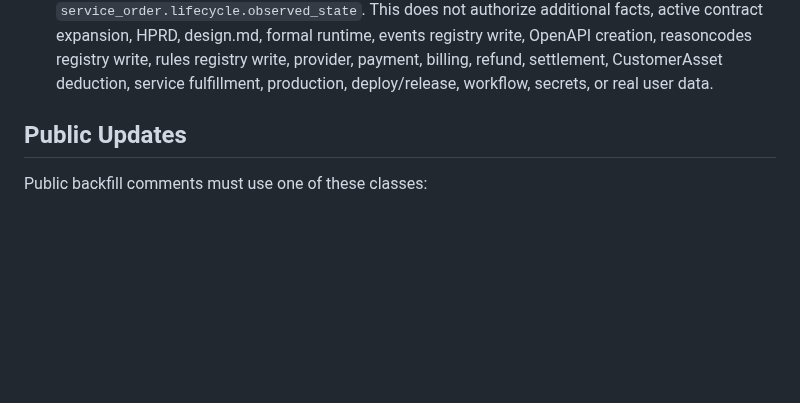
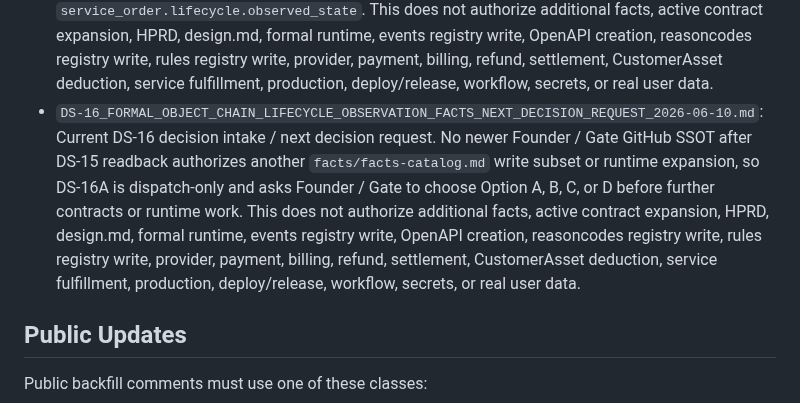
Before and after one commit to huanlongAI/hl-dispatch, a Markdown page: docs/delivery-recovery/README.md, the part around the change. GitHub-like rendering; blank space fills up the shorter version.

Commit message:
docs(dispatch): add DS-16 lifecycle observation facts next decision request

```diff
--- a/docs/delivery-recovery/README.md
+++ b/docs/delivery-recovery/README.md
@@ -47,6 +47,7 @@ Use Delivery Slice for planned delivery. Use Risk-Retirement Slice for Red Path
 - `DS-14_FORMAL_OBJECT_CHAIN_LIFECYCLE_OBSERVATION_FACTS_NEXT_DECISION_REQUEST_2026-06-10.md`: Current DS-14 next decision request / acceptance readback. No separate Founder / Gate GitHub SSOT selecting DS-13 / DS-14 Option A, Option B, Option C, or Option D was found, so DS-11A remains docs-only proposal evidence and no `facts/facts-catalog.md` write is authorized. This does not authorize facts registry write, formal fact ID allocation, formal fact partition creation, active registry write, HPRD, design.md, formal runtime, provider, payment, billing, refund, settlement, CustomerAsset deduction, service fulfillment, production, deploy/release, workflow, secrets, or real user data.
 - `DS-15_FORMAL_OBJECT_CHAIN_LIFECYCLE_OBSERVATION_FACTS_OPTION_B_DECISION_2026-06-10.md`: DS-15 Founder / Gate GitHub SSOT decision selecting Option B for an exact `hl-contracts` facts catalog write subset containing only `service_order.lifecycle.observed_state`. This does not authorize additional facts, events registry write, OpenAPI creation, reasoncodes registry write, rules registry write, active contract expansion, HPRD, design.md, formal runtime, provider, payment, billing, refund, settlement, CustomerAsset deduction, service fulfillment, production, deploy/release, workflow, secrets, or real user data.
 - `DS-15_FORMAL_OBJECT_CHAIN_LIFECYCLE_OBSERVATION_FACTS_OPTION_B_READBACK_2026-06-10.md`: Current DS-15 Option B acceptance readback. `hl-dispatch#227` authorized the exact subset and `hl-contracts#119` merged the single descriptive facts catalog row `service_order.lifecycle.observed_state`. This does not authorize additional facts, active contract expansion, HPRD, design.md, formal runtime, events registry write, OpenAPI creation, reasoncodes registry write, rules registry write, provider, payment, billing, refund, settlement, CustomerAsset deduction, service fulfillment, production, deploy/release, workflow, secrets, or real user data.
+- `DS-16_FORMAL_OBJECT_CHAIN_LIFECYCLE_OBSERVATION_FACTS_NEXT_DECISION_REQUEST_2026-06-10.md`: Current DS-16 decision intake / next decision request. No newer Founder / Gate GitHub SSOT after DS-15 readback authorizes another `facts/facts-catalog.md` write subset or runtime expansion, so DS-16A is dispatch-only and asks Founder / Gate to choose Option A, B, C, or D before further contracts or runtime work. This does not authorize additional facts, active contract expansion, HPRD, design.md, formal runtime, events registry write, OpenAPI creation, reasoncodes registry write, rules registry write, provider, payment, billing, refund, settlement, CustomerAsset deduction, service fulfillment, production, deploy/release, workflow, secrets, or real user data.
 
 ## Public Updates
 
```
Also changed, not shown: docs/delivery-recovery/DS-16_FORMAL_OBJECT_CHAIN_LIFECYCLE_OBSERVATION_FACTS_NEXT_DECISION_REQUEST_2026-06-10.md (added, +196 -0 lines).
